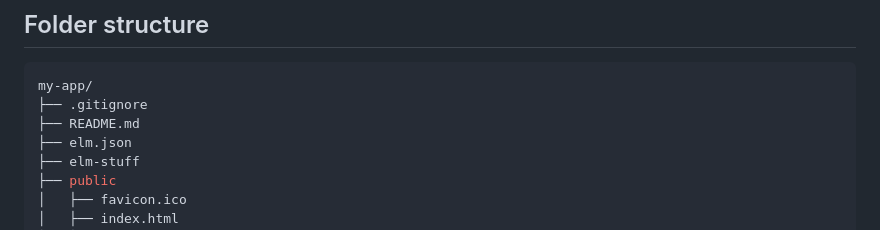
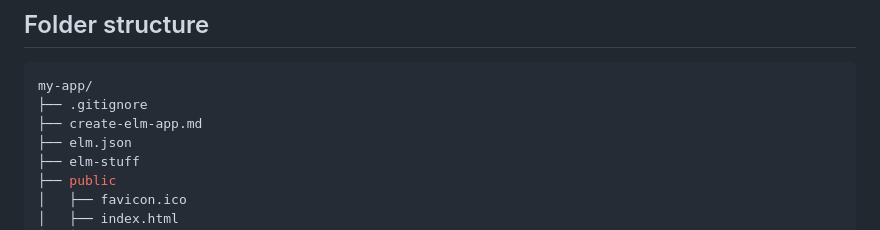
Before and after one commit to UAEV2023/Kardex, a Markdown page: create-elm-app.md, the part around the change. Rendered like a GitHub page.

Commit message:
:truck: Rename the default README of create-elm-app

````diff
--- a/README.md
+++ b/create-elm-app.md
@@ -87,7 +87,7 @@ const db = new PouchDB('mydb');
 ```sh
 my-app/
 ├── .gitignore
-├── README.md
+├── create-elm-app.md
 ├── elm.json
 ├── elm-stuff
 ├── public
````
